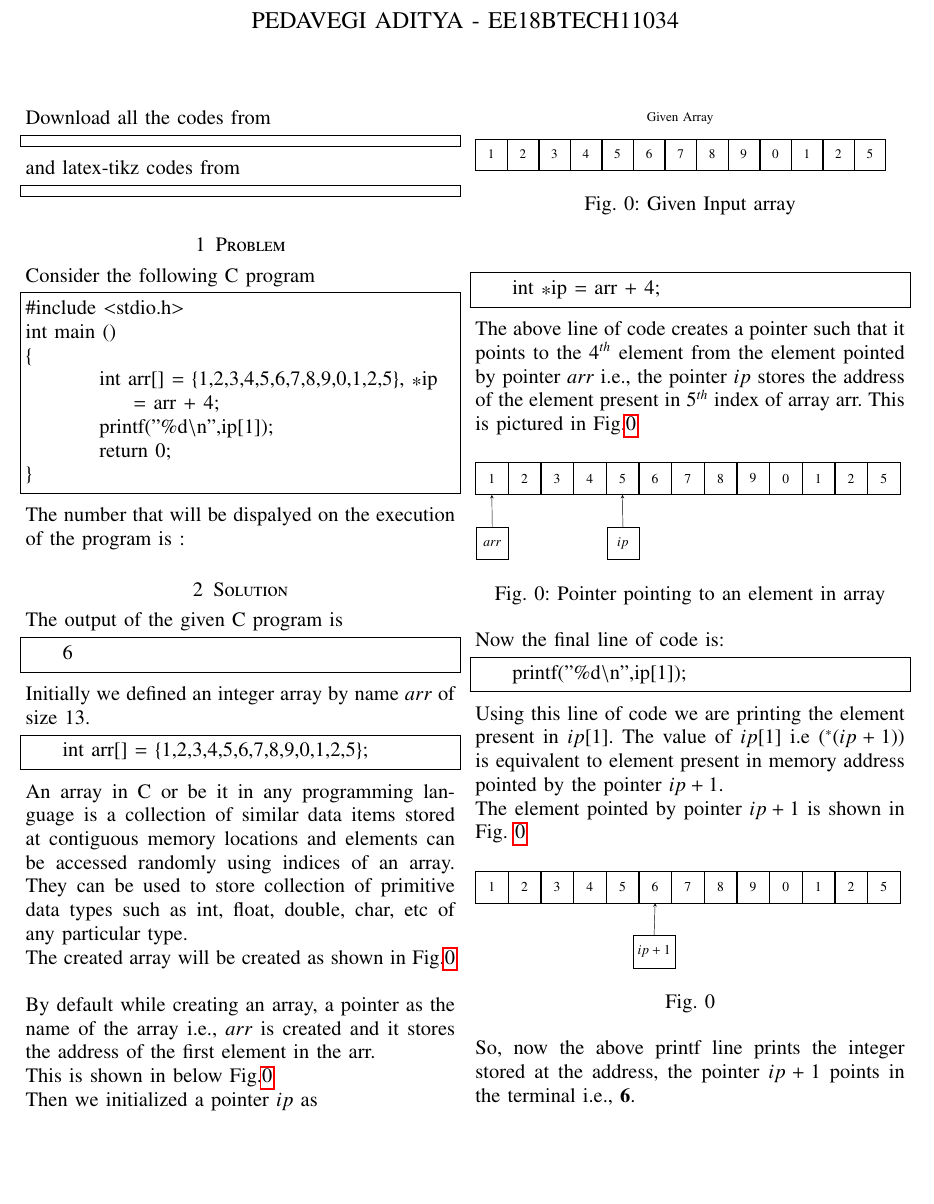
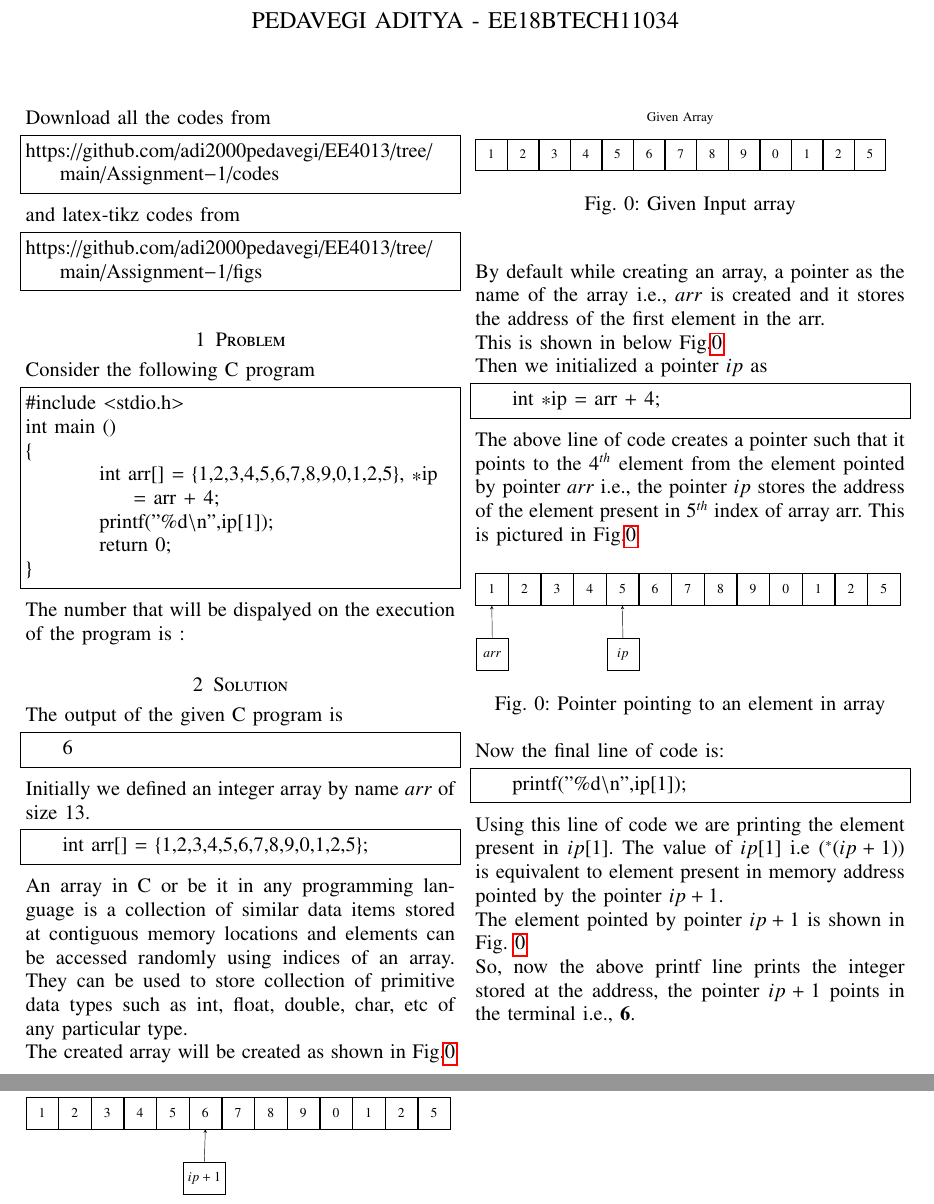
Before and after one commit to adi2000pedavegi/EE4013, a LaTeX problem sheet (Assignment-1/ee18btech11034.tex): part of the page before the commit and two parts of pages 1 and 2 of 2 after it, the two joined at a grey line, cut so that both start at the same text, the shorter picture padded with empty space. Compiled offline with pdfLaTeX; a missing font is replaced by an installed copy or a similar font; a LaTeX package or settings file that is missing is left out.

Commit message:
Add files via upload

```diff
--- a/Assignment-1/ee18btech11034.tex
+++ b/Assignment-1/ee18btech11034.tex
@@ -131,13 +131,13 @@ columns=fullflexible
 \renewcommand{\thetable}{\theenumi}
 Download all the codes from
 \begin{lstlisting}
-
+https://github.com/adi2000pedavegi/EE4013/tree/main/Assignment-1/codes
 \end{lstlisting}
 %
 and latex-tikz codes from
 %
 \begin{lstlisting}
-
+https://github.com/adi2000pedavegi/EE4013/tree/main/Assignment-1/figs
 \end{lstlisting}
 \section{Problem}
 Consider the following C program
```
Also changed, not shown: Assignment-1/ee18btech11034.pdf, Assignment-1/ee18btech11034.ps, 3 other files.
